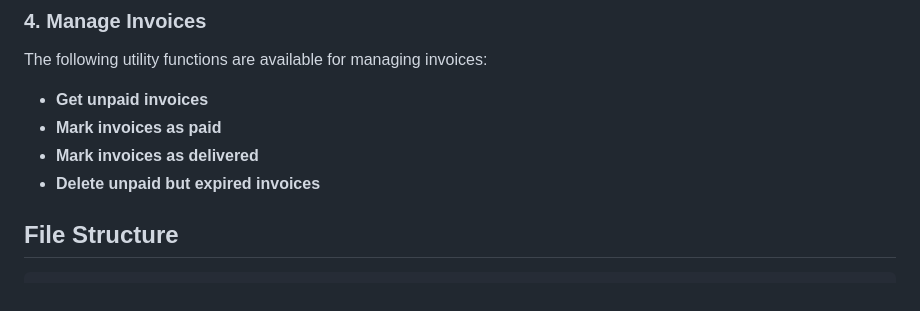
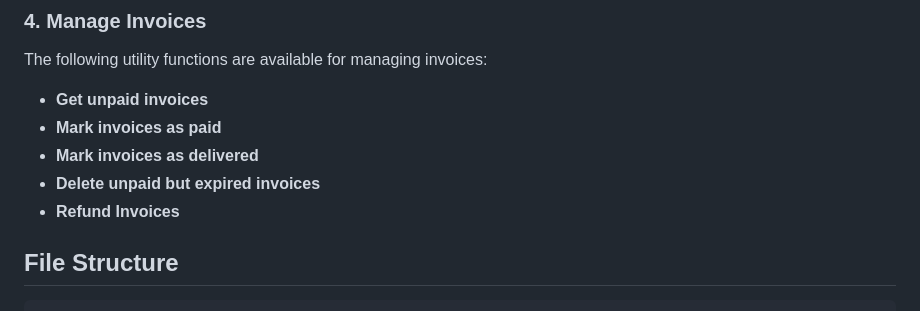
Before and after one commit to ils94/LNPay-Backend, a Markdown page: README.md, the part around the change. Drawn GitHub-style.

```diff
--- a/README.md
+++ b/README.md
@@ -81,6 +81,7 @@ The following utility functions are available for managing invoices:
 - **Mark invoices as paid**
 - **Mark invoices as delivered**
 - **Delete unpaid but expired invoices**
+- **Refund Invoices**
 
 ## File Structure
 
```
